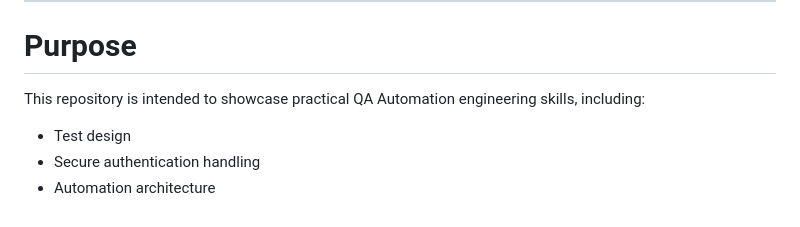
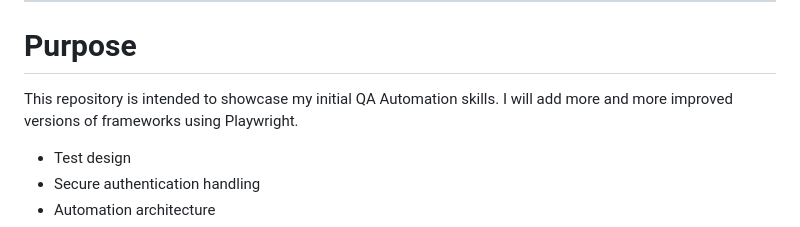
Before and after one commit to nimeshsiridemuni/playwright-test-automation, a Markdown page: README.md, the part around the change. Rendered like a GitHub page.

Commit message:
Revise README for clarity and project details
Updated README to enhance clarity and detail about the project, including purpose and future improvements.

```diff
--- a/README.md
+++ b/README.md
@@ -210,7 +210,7 @@ Potential extensions:
 
 # Purpose
 
-This repository is intended to showcase practical QA Automation engineering skills, including:
+This repository is intended to showcase my initial QA Automation skills. I will add more and more improved versions of frameworks using Playwright.
 
 - Test design
 - Secure authentication handling
```
